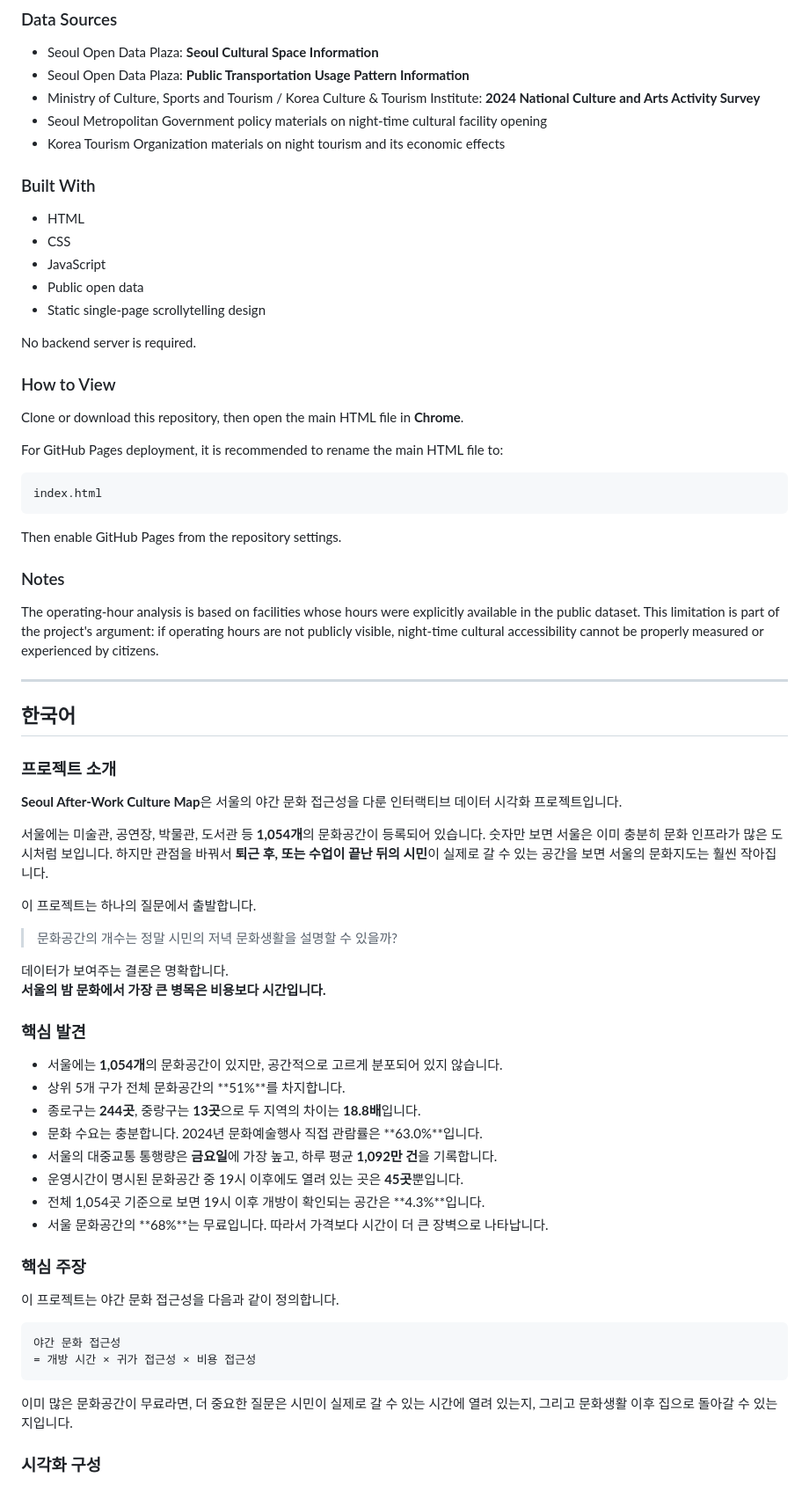
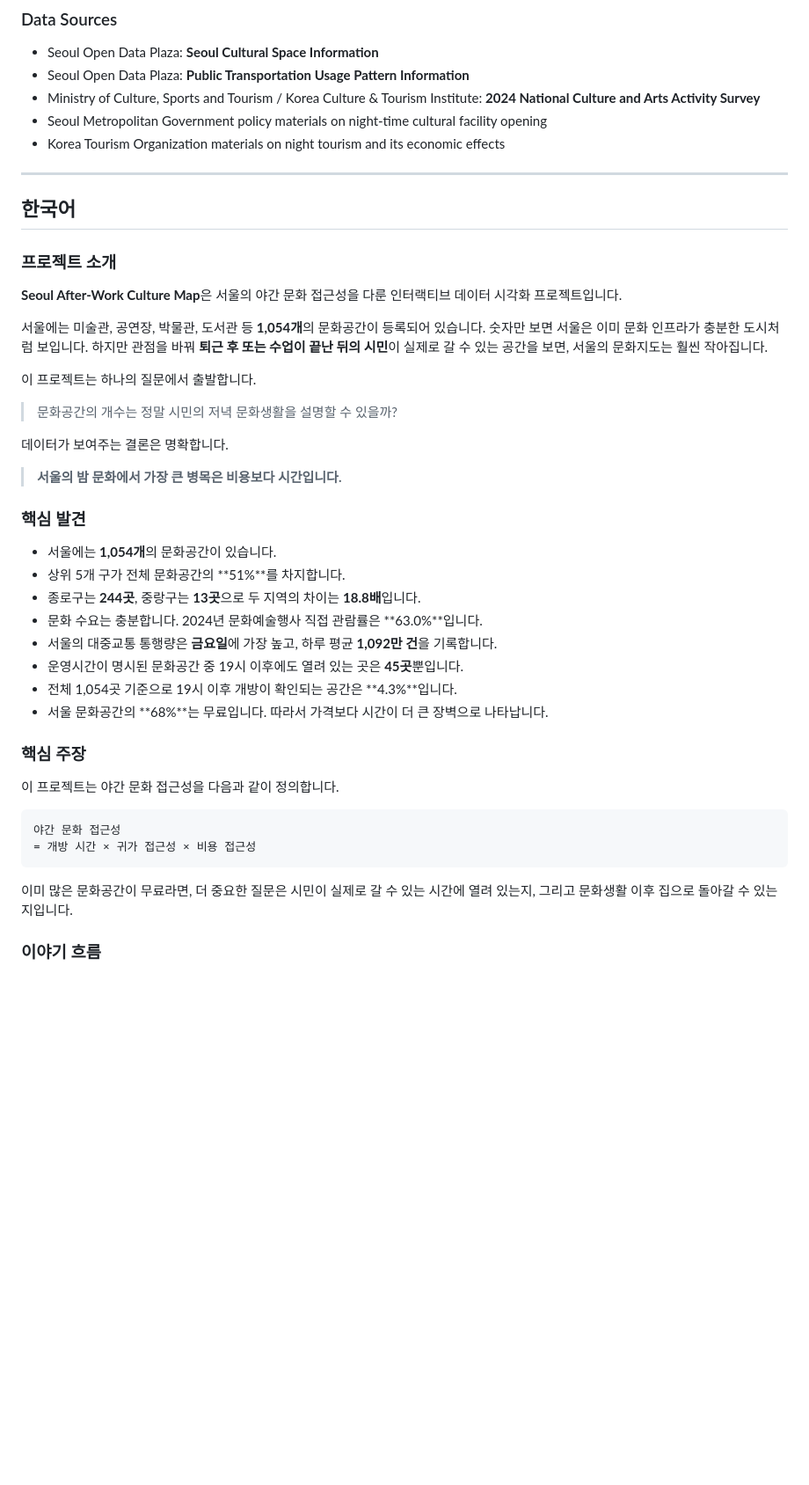
Before and after one commit to mov-hyun/seoul-after-work-culture-map, a Markdown page: README.md, the part around one of its changes. Shown at 88% size. GitHub-like rendering; blank space fills up the shorter version.

````diff
--- a/README.md
+++ b/README.md
@@ -67,32 +68,6 @@ The experience is organized as a full-screen scroll-based story:
 - Seoul Metropolitan Government policy materials on night-time cultural facility opening
 - Korea Tourism Organization materials on night tourism and its economic effects
 
-### Built With
-
-- HTML
-- CSS
-- JavaScript
-- Public open data
-- Static single-page scrollytelling design
-
-No backend server is required.
-
-### How to View
-
-Clone or download this repository, then open the main HTML file in **Chrome**.
-
-For GitHub Pages deployment, it is recommended to rename the main HTML file to:
-
-```text
-index.html
-```
-
-Then enable GitHub Pages from the repository settings.
-
-### Notes
-
-The operating-hour analysis is based on facilities whose hours were explicitly available in the public dataset. This limitation is part of the project's argument: if operating hours are not publicly visible, night-time cultural accessibility cannot be properly measured or experienced by citizens.
-
 ---
 
 ## 한국어
@@ -101,24 +76,25 @@ The operating-hour analysis is based on facilities whose hours were explicitly a
 
 **Seoul After-Work Culture Map**은 서울의 야간 문화 접근성을 다룬 인터랙티브 데이터 시각화 프로젝트입니다.
 
-서울에는 미술관, 공연장, 박물관, 도서관 등 **1,054개**의 문화공간이 등록되어 있습니다. 숫자만 보면 서울은 이미 충분히 문화 인프라가 많은 도시처럼 보입니다. 하지만 관점을 바꿔서 **퇴근 후, 또는 수업이 끝난 뒤의 시민**이 실제로 갈 수 있는 공간을 보면 서울의 문화지도는 훨씬 작아집니다.
+서울에는 미술관, 공연장, 박물관, 도서관 등 **1,054개**의 문화공간이 등록되어 있습니다. 숫자만 보면 서울은 이미 문화 인프라가 충분한 도시처럼 보입니다. 하지만 관점을 바꿔 **퇴근 후 또는 수업이 끝난 뒤의 시민**이 실제로 갈 수 있는 공간을 보면, 서울의 문화지도는 훨씬 작아집니다.
 
 이 프로젝트는 하나의 질문에서 출발합니다.
 
 > 문화공간의 개수는 정말 시민의 저녁 문화생활을 설명할 수 있을까?
 
 데이터가 보여주는 결론은 명확합니다.
-**서울의 밤 문화에서 가장 큰 병목은 비용보다 시간입니다.**
+
+> **서울의 밤 문화에서 가장 큰 병목은 비용보다 시간입니다.**
 
 ### 핵심 발견
 
-- 서울에는 **1,054개**의 문화공간이 있지만, 공간적으로 고르게 분포되어 있지 않습니다.
+- 서울에는 **1,054개**의 문화공간이 있습니다.
 - 상위 5개 구가 전체 문화공간의 **51%**를 차지합니다.
 - 종로구는 **244곳**, 중랑구는 **13곳**으로 두 지역의 차이는 **18.8배**입니다.
 - 문화 수요는 충분합니다. 2024년 문화예술행사 직접 관람률은 **63.0%**입니다.
 - 서울의 대중교통 통행량은 **금요일**에 가장 높고, 하루 평균 **1,092만 건**을 기록합니다.
 - 운영시간이 명시된 문화공간 중 19시 이후에도 열려 있는 곳은 **45곳**뿐입니다.
-- 전체 1,054곳 기준으로 보면 19시 이후 개방이 확인되는 공간은 **4.3%**입니다.
+- 전체 1,054곳 기준으로 19시 이후 개방이 확인되는 공간은 **4.3%**입니다.
 - 서울 문화공간의 **68%**는 무료입니다. 따라서 가격보다 시간이 더 큰 장벽으로 나타납니다.
 
 ### 핵심 주장
@@ -132,5 +108,5 @@ The operating-hour analysis is based on facilities whose hours were explicitly a
 
 이미 많은 문화공간이 무료라면, 더 중요한 질문은 시민이 실제로 갈 수 있는 시간에 열려 있는지, 그리고 문화생활 이후 집으로 돌아갈 수 있는지입니다.
 
-### 시각화 구성
+### 이야기 흐름
 
````
Also changed, not shown: other parts of README.md (+33 -60 lines).
